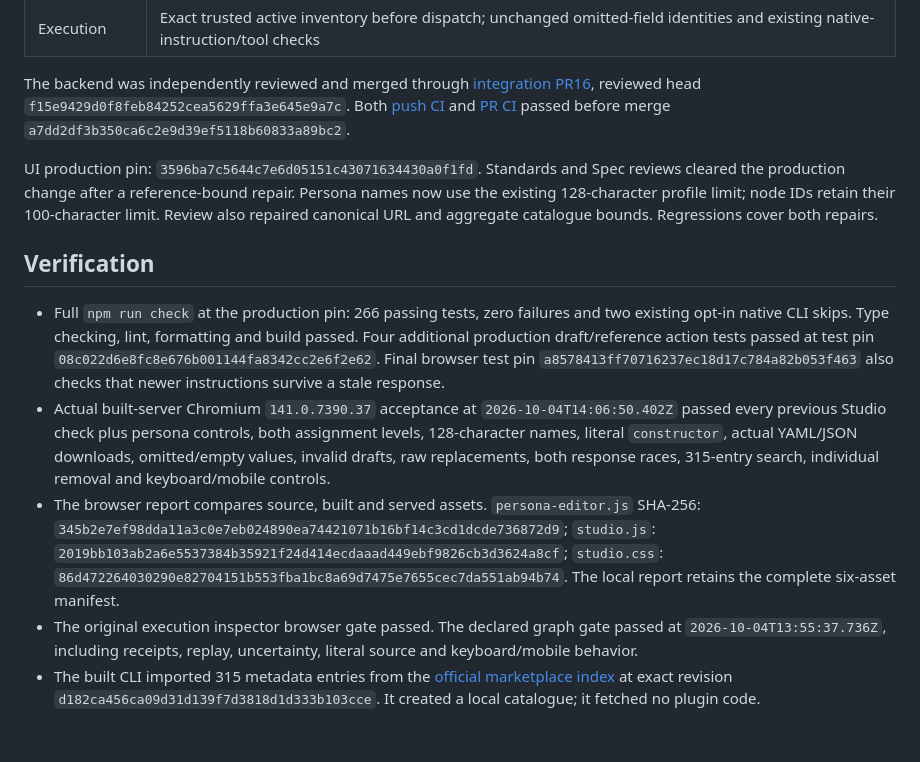
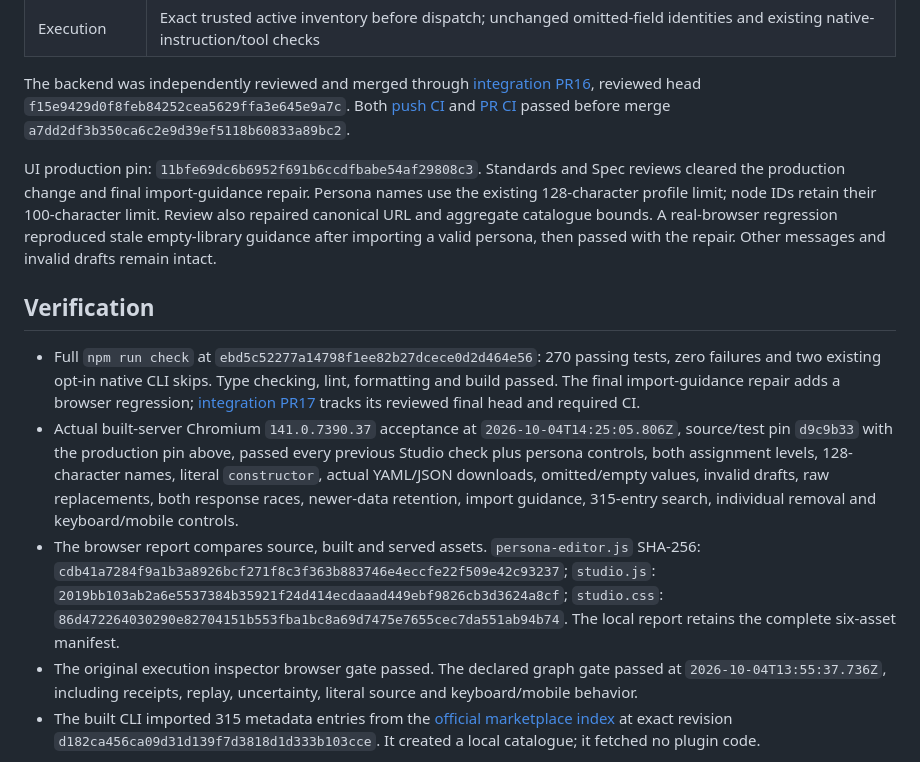
Before and after one commit to Kordikk/asf-ts, a Markdown page: docs/evidence/personas.md, the part around the change. Drawn GitHub-style; blank space fills up the shorter version.

Commit message:
docs(personas): record final import regression and asset evidence

```diff
--- a/docs/evidence/personas.md
+++ b/docs/evidence/personas.md
@@ -15,13 +15,13 @@ The persona workbench uses the existing portable profile library. See the [desig
 
 The backend was independently reviewed and merged through [integration PR16](https://github.com/Kordikk/asf-ts/pull/16), reviewed head `f15e9429d0f8feb84252cea5629ffa3e645e9a7c`. Both [push CI](https://github.com/Kordikk/asf-ts/actions/runs/37206660433) and [PR CI](https://github.com/Kordikk/asf-ts/actions/runs/37206663728) passed before merge `a7dd2df3b350ca6c2e9d39ef5118b60833a89bc2`.
 
-UI production pin: `3596ba7c5644c7e6d05151c43071634430a0f1fd`. Standards and Spec reviews cleared the production change after a reference-bound repair. Persona names now use the existing 128-character profile limit; node IDs retain their 100-character limit. Review also repaired canonical URL and aggregate catalogue bounds. Regressions cover both repairs.
+UI production pin: `11bfe69dc6b6952f691b6ccdfbabe54af29808c3`. Standards and Spec reviews cleared the production change and final import-guidance repair. Persona names use the existing 128-character profile limit; node IDs retain their 100-character limit. Review also repaired canonical URL and aggregate catalogue bounds. A real-browser regression reproduced stale empty-library guidance after importing a valid persona, then passed with the repair. Other messages and invalid drafts remain intact.
 
 ## Verification
 
-- Full `npm run check` at the production pin: 266 passing tests, zero failures and two existing opt-in native CLI skips. Type checking, lint, formatting and build passed. Four additional production draft/reference action tests passed at test pin `08c022d6e8fc8e676b001144fa8342cc2e6f2e62`. Final browser test pin `a8578413ff70716237ec18d17c784a82b053f463` also checks that newer instructions survive a stale response.
-- Actual built-server Chromium `141.0.7390.37` acceptance at `2026-10-04T14:06:50.402Z` passed every previous Studio check plus persona controls, both assignment levels, 128-character names, literal `constructor`, actual YAML/JSON downloads, omitted/empty values, invalid drafts, raw replacements, both response races, 315-entry search, individual removal and keyboard/mobile controls.
-- The browser report compares source, built and served assets. `persona-editor.js` SHA-256: `345b2e7ef98dda11a3c0e7eb024890ea74421071b16bf14c3cd1dcde736872d9`; `studio.js`: `2019bb103ab2a6e5537384b35921f24d414ecdaaad449ebf9826cb3d3624a8cf`; `studio.css`: `86d472264030290e82704151b553fba1bc8a69d7475e7655cec7da551ab94b74`. The local report retains the complete six-asset manifest.
+- Full `npm run check` at `ebd5c52277a14798f1ee82b27dcece0d2d464e56`: 270 passing tests, zero failures and two existing opt-in native CLI skips. Type checking, lint, formatting and build passed. The final import-guidance repair adds a browser regression; [integration PR17](https://github.com/Kordikk/asf-ts/pull/17) tracks its reviewed final head and required CI.
+- Actual built-server Chromium `141.0.7390.37` acceptance at `2026-10-04T14:25:05.806Z`, source/test pin `d9c9b33` with the production pin above, passed every previous Studio check plus persona controls, both assignment levels, 128-character names, literal `constructor`, actual YAML/JSON downloads, omitted/empty values, invalid drafts, raw replacements, both response races, newer-data retention, import guidance, 315-entry search, individual removal and keyboard/mobile controls.
+- The browser report compares source, built and served assets. `persona-editor.js` SHA-256: `cdb41a7284f9a1b3a8926bcf271f8c3f363b883746e4eccfe22f509e42c93237`; `studio.js`: `2019bb103ab2a6e5537384b35921f24d414ecdaaad449ebf9826cb3d3624a8cf`; `studio.css`: `86d472264030290e82704151b553fba1bc8a69d7475e7655cec7da551ab94b74`. The local report retains the complete six-asset manifest.
 - The original execution inspector browser gate passed. The declared graph gate passed at `2026-10-04T13:55:37.736Z`, including receipts, replay, uncertainty, literal source and keyboard/mobile behavior.
 - The built CLI imported 315 metadata entries from the [official marketplace index](https://github.com/anthropics/claude-plugins-official/blob/d182ca456ca09d31d139f7d3818d1d333b103cce/.claude-plugin/marketplace.json) at exact revision `d182ca456ca09d31d139f7d3818d1d333b103cce`. It created a local catalogue; it fetched no plugin code.
 
```
